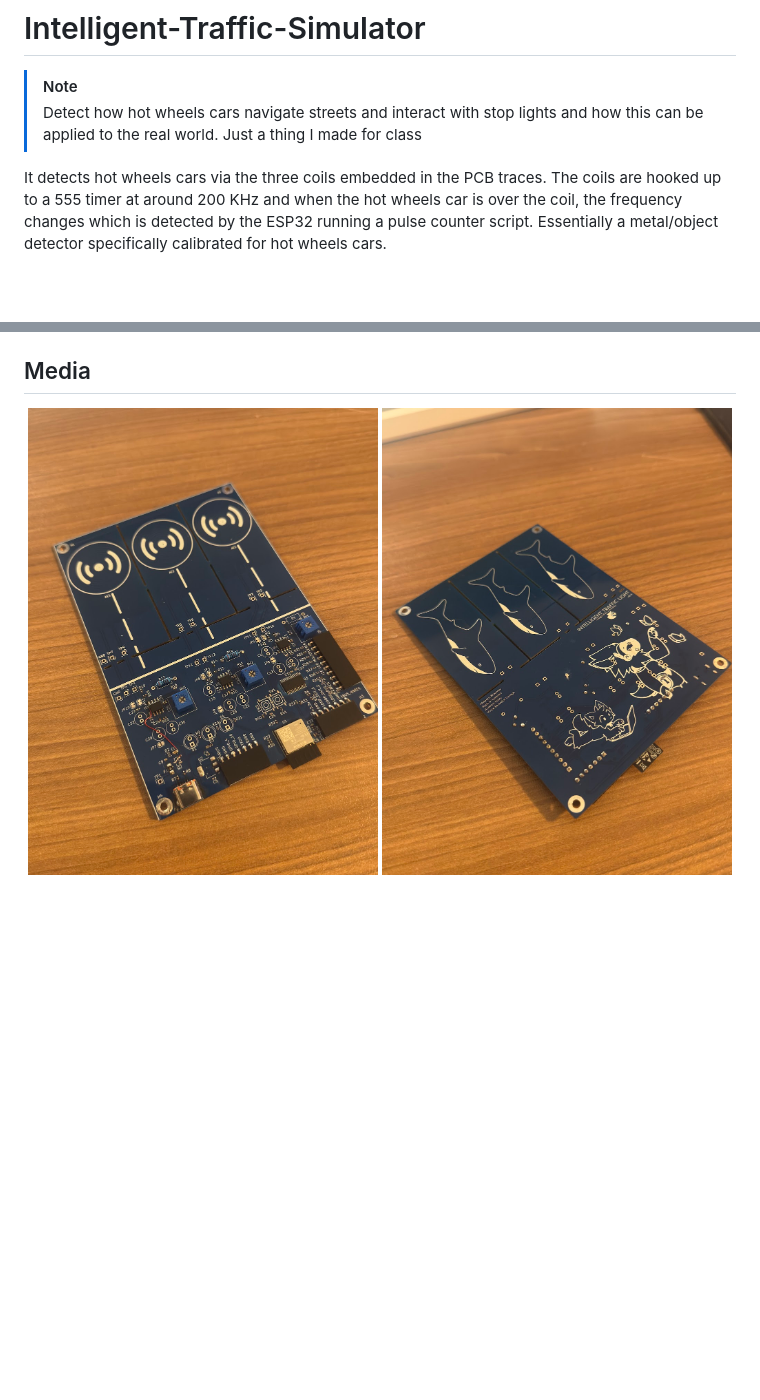
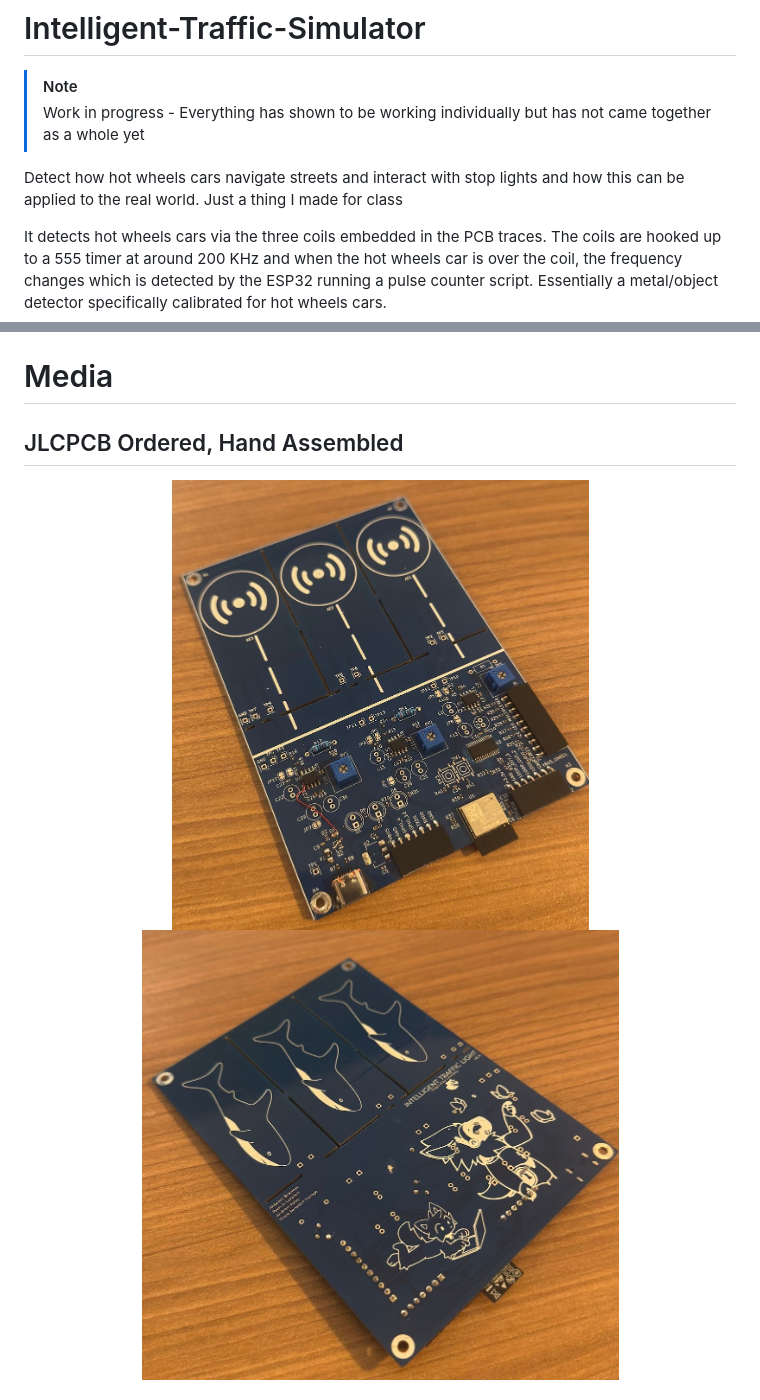
Before and after one commit to LimesKey/Intelligent-Traffic-Simulator, a Markdown page: README.md, 2 parts joined by grey strips. GitHub-like rendering; pictures changed too: media/back-pcb-irl.jpg, media/front-pcb-irl.jpg; blank space fills up the shorter version.

Commit message:
touchup readme

```diff
--- a/README.md
+++ b/README.md
@@ -1,7 +1,9 @@
 # Intelligent-Traffic-Simulator
 
 > [!NOTE]
-> Detect how hot wheels cars navigate streets and interact with stop lights and how this can be applied to the real world. Just a thing I made for class
+> Work in progress - Everything has shown to be working individually but has not came together as a whole yet
+
+Detect how hot wheels cars navigate streets and interact with stop lights and how this can be applied to the real world. Just a thing I made for class
 
 It detects hot wheels cars via the three coils embedded in the PCB traces. The coils are hooked up to a 555 timer at around 200 KHz and when the hot wheels car is over the coil, the frequency changes which is detected by the ESP32 running a pulse counter script. Essentially a metal/object detector specifically calibrated for hot wheels cars.
 
@@ -17,9 +19,10 @@ I made some small mistakes, but I believe I updated the schematic to reflect the
 * somehow make the usb-c connector much easier to solder, it's killing me how difficult it is
 * integrate `object-detection.ino` with `dutch_traffic_light_code.ino`
 
-## Media
+# Media
+## JLCPCB Ordered, Hand Assembled
 <p align="center">
-  <img src="media/front-pcb-irl.jpg" alt="Assembled PCB front" width="350"/>
-  <img src="media/back-pcb-irl.jpg" alt="Assembled PCB back" width="350"/>
+  <img src="media/front-pcb-irl.jpg" alt="Assembled PCB front" height="450"/>
+  <img src="media/back-pcb-irl.jpg" alt="Assembled PCB back" height="450"/>
 </p>
 
```
Also changed, not shown: other parts of README.md (+24 -5 lines), media/PCB-kicad-back.png (added), media/PCB-kicad-front.png, 1 other file.
